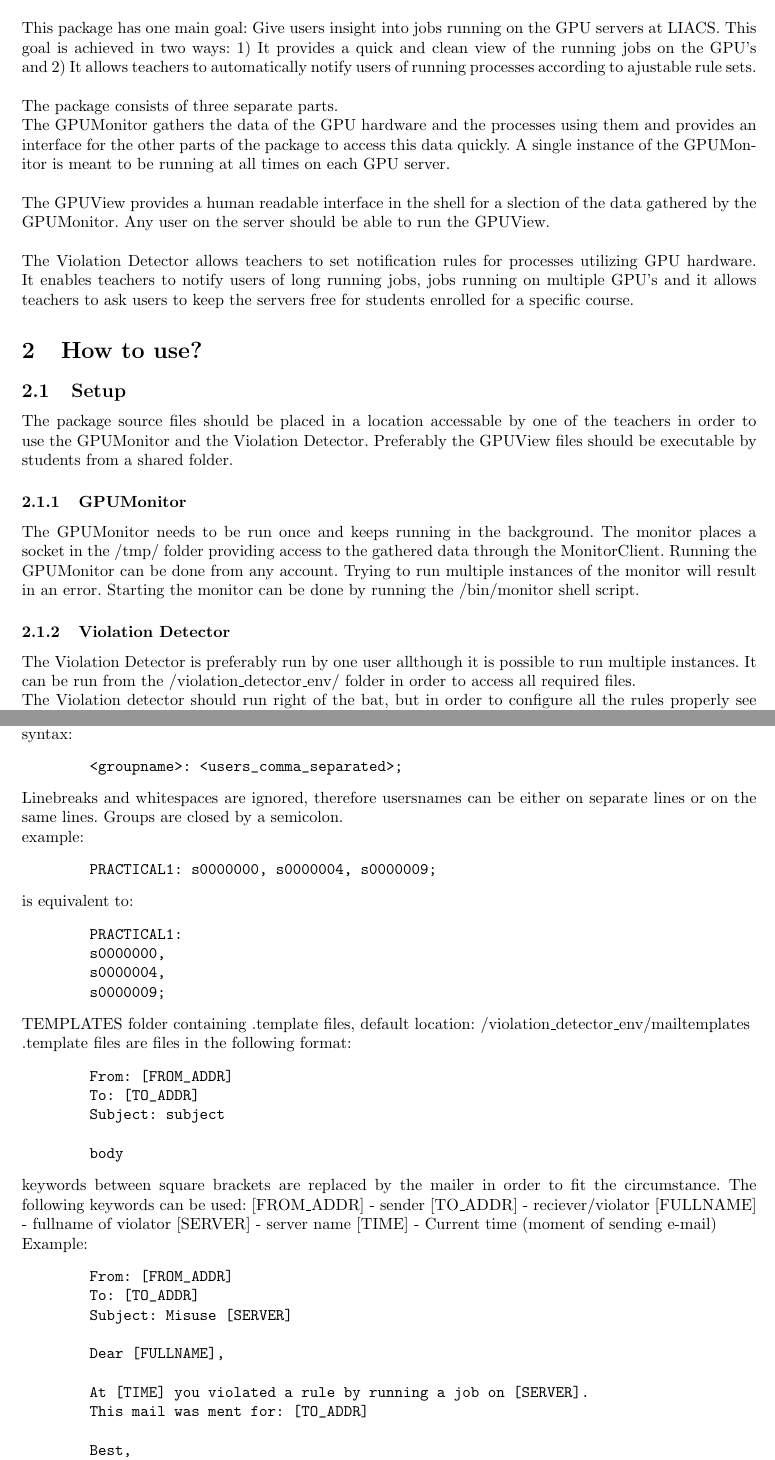
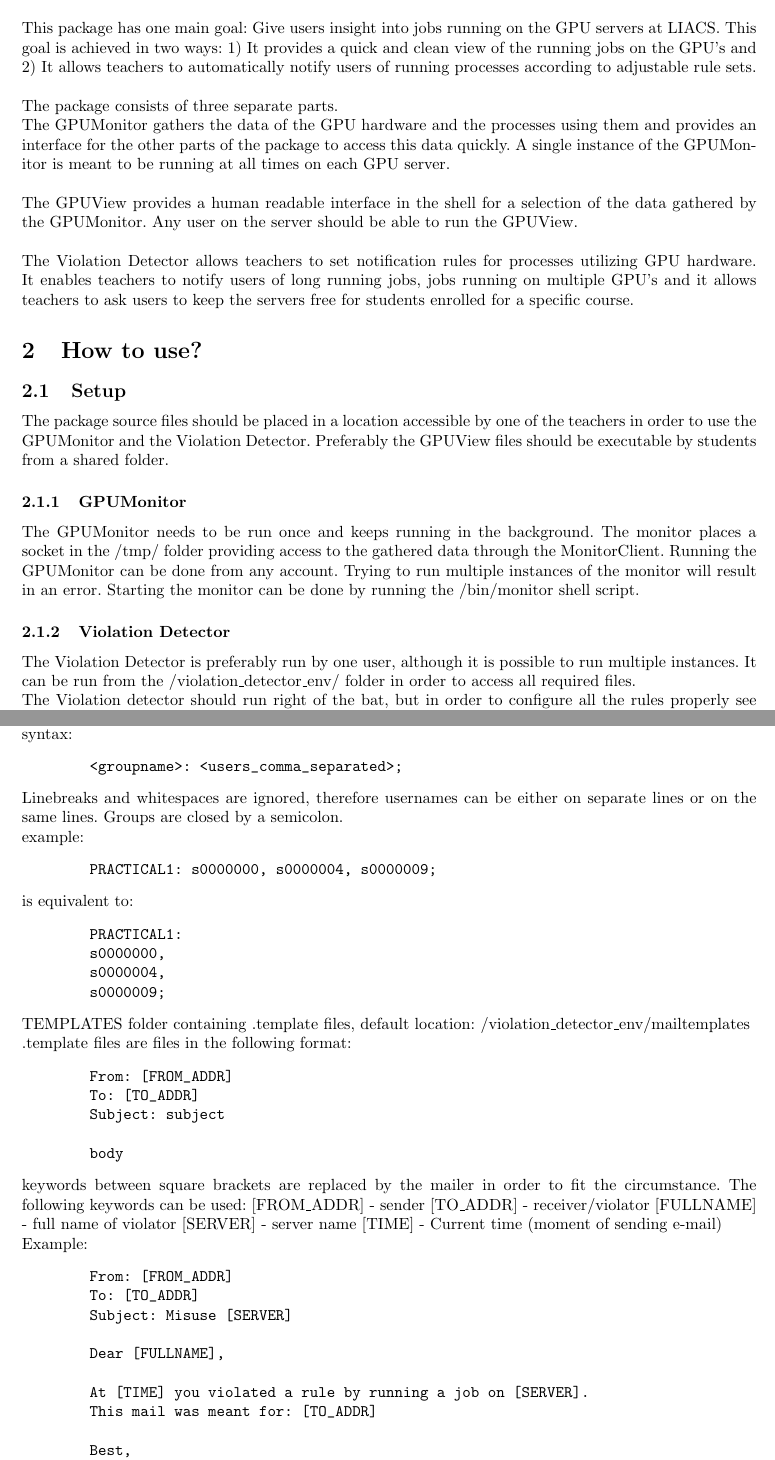
Before and after one commit to LarsBeentjes/GPUScheduling, a LaTeX document (main.tex): two parts of pages 1 and 3 of 3, joined at a grey line, cut so that both start at the same text. Compiled offline with pdfLaTeX.

Commit message:
Did basic spellcheck

```diff
--- a/main.tex
+++ b/main.tex
@@ -38,7 +38,7 @@
     on the GPU servers at LIACS. This goal is achieved in two ways: 1)
     It provides a quick and clean view of the running jobs on the GPU's
     and 2) It allows teachers to automatically notify users of running
-    processes according to ajustable rule sets.\\
+    processes according to adjustable rule sets.\\
 
     The package consists of three separate parts.\\
     The GPUMonitor gathers the data of the GPU hardware and the processes
@@ -47,7 +47,7 @@
     meant to be running at all times on each GPU server.\\
 
     The GPUView provides a human readable interface in the shell for a
-    slection of the data gathered by the GPUMonitor. Any user on the server
+    selection of the data gathered by the GPUMonitor. Any user on the server
     should be able to run the GPUView.\\
 
     The Violation Detector allows teachers to set notification rules for
@@ -58,7 +58,7 @@
 
 \section{How to use?}
 \subsection{Setup}
-The package source files should be placed in a location accessable
+The package source files should be placed in a location accessible
 by one of the teachers in order to use the GPUMonitor and the
 Violation Detector. Preferably the GPUView files should be executable
 by students from a shared folder.
@@ -72,7 +72,7 @@ will result in an error. Starting the monitor can be done by running the
 /bin/monitor shell script.
 
 \subsubsection{Violation Detector}
-The Violation Detector is preferably run by one user allthough it is
+The Violation Detector is preferably run by one user, although it is
 possible to run multiple instances. It can be run from the
 /violation\_detector\_env/ folder in order to access all required files.
 
@@ -165,7 +165,7 @@ syntax:
 \begin{verbatim}
         <groupname>: <users_comma_separated>;
 \end{verbatim}
-Linebreaks and whitespaces are ignored, therefore usersnames can
+Linebreaks and whitespaces are ignored, therefore usernames can
 be either on separate lines or on the same lines. Groups are
 closed by a semicolon.
 
@@ -198,8 +198,8 @@ default location: /violation\_detector\_env/mailtemplates
 keywords between square brackets are replaced by the mailer
 in order to fit the circumstance. The following keywords can be used:
 [FROM\_ADDR]     - sender
-[TO\_ADDR]       - reciever/violator
-[FULLNAME]      - fullname of violator
+[TO\_ADDR]       - receiver/violator
+[FULLNAME]      - full name of violator
 [SERVER]        - server name
 [TIME]          - Current time (moment of sending e-mail)
 
@@ -212,7 +212,7 @@ Example:
         Dear [FULLNAME],
 
         At [TIME] you violated a rule by running a job on [SERVER].
-        This mail was ment for: [TO_ADDR]
+        This mail was meant for: [TO_ADDR]
 
         Best,
         TA
```
Also changed, not shown: main.tex (10 more changed lines).
